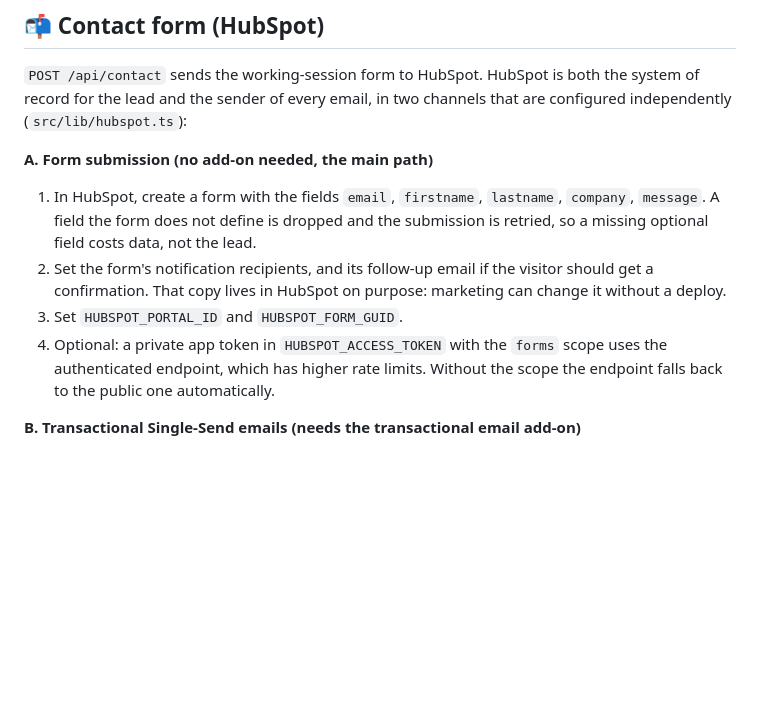
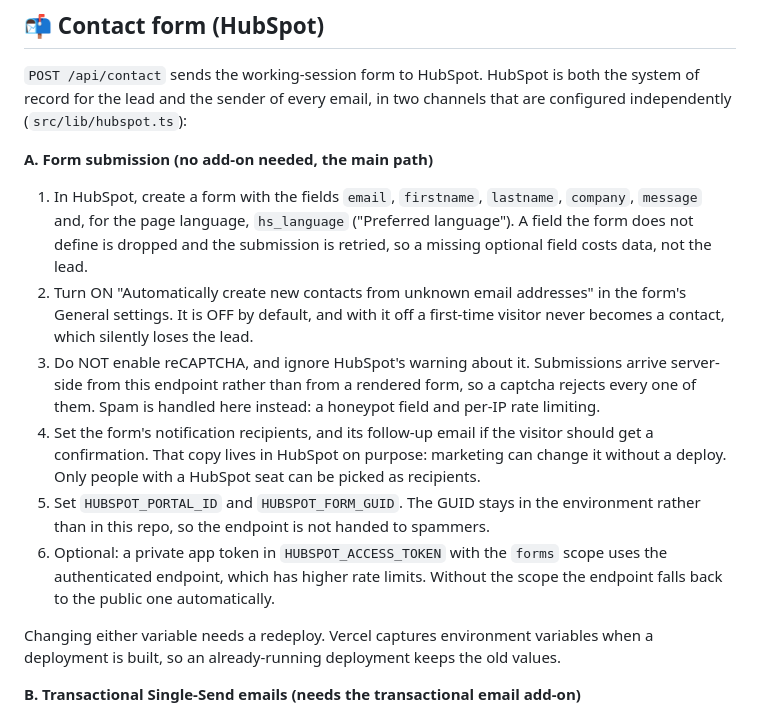
Before and after one commit to VirtusLab/visdom-main-page, a Markdown page: README.md, the part around the change. GitHub-like rendering; blank space fills up the shorter version.

Commit message:
docs: the HubSpot form settings that are easy to get wrong
Three of them cost time while setting up the real Visdom form: new contact
creation is off by default and silently drops first-time leads, reCAPTCHA
would reject every server-side submission, and only seated HubSpot users can
be notification recipients. Also note that changing an env var needs a
redeploy, since Vercel captures them at build time.

```diff
--- a/README.md
+++ b/README.md
@@ -61,15 +61,28 @@ are configured independently (`src/lib/hubspot.ts`):
 **A. Form submission (no add-on needed, the main path)**
 
 1. In HubSpot, create a form with the fields `email`, `firstname`, `lastname`,
-   `company`, `message`. A field the form does not define is dropped and the
-   submission is retried, so a missing optional field costs data, not the lead.
-2. Set the form's notification recipients, and its follow-up email if the visitor
+   `company`, `message` and, for the page language, `hs_language` ("Preferred
+   language"). A field the form does not define is dropped and the submission is
+   retried, so a missing optional field costs data, not the lead.
+2. Turn ON "Automatically create new contacts from unknown email addresses" in the
+   form's General settings. It is OFF by default, and with it off a first-time
+   visitor never becomes a contact, which silently loses the lead.
+3. Do NOT enable reCAPTCHA, and ignore HubSpot's warning about it. Submissions
+   arrive server-side from this endpoint rather than from a rendered form, so a
+   captcha rejects every one of them. Spam is handled here instead: a honeypot
+   field and per-IP rate limiting.
+4. Set the form's notification recipients, and its follow-up email if the visitor
    should get a confirmation. That copy lives in HubSpot on purpose: marketing can
-   change it without a deploy.
-3. Set `HUBSPOT_PORTAL_ID` and `HUBSPOT_FORM_GUID`.
-4. Optional: a private app token in `HUBSPOT_ACCESS_TOKEN` with the `forms` scope
+   change it without a deploy. Only people with a HubSpot seat can be picked as
+   recipients.
+5. Set `HUBSPOT_PORTAL_ID` and `HUBSPOT_FORM_GUID`. The GUID stays in the
+   environment rather than in this repo, so the endpoint is not handed to spammers.
+6. Optional: a private app token in `HUBSPOT_ACCESS_TOKEN` with the `forms` scope
    uses the authenticated endpoint, which has higher rate limits. Without the
    scope the endpoint falls back to the public one automatically.
+
+Changing either variable needs a redeploy. Vercel captures environment variables
+when a deployment is built, so an already-running deployment keeps the old values.
 
 **B. Transactional Single-Send emails (needs the transactional email add-on)**
 
```
